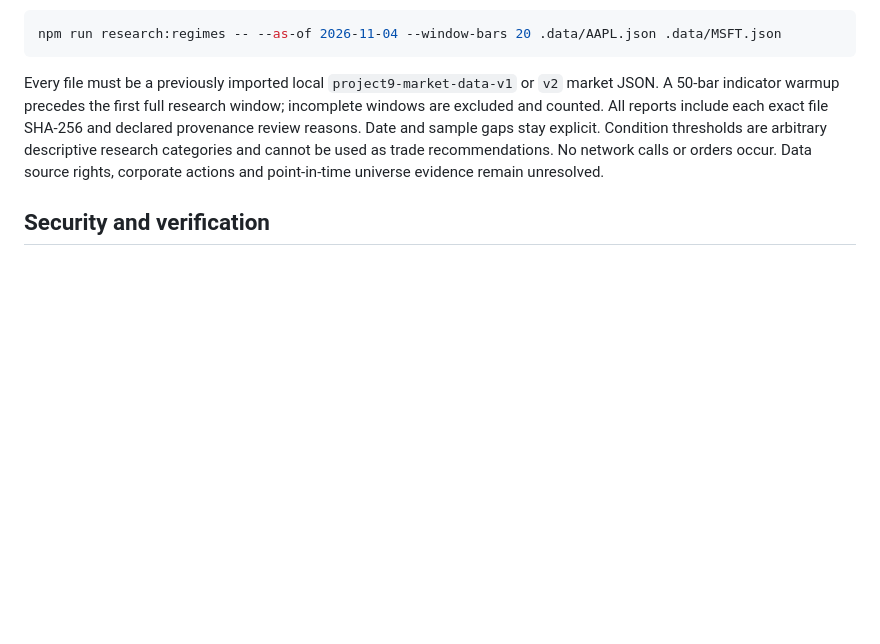
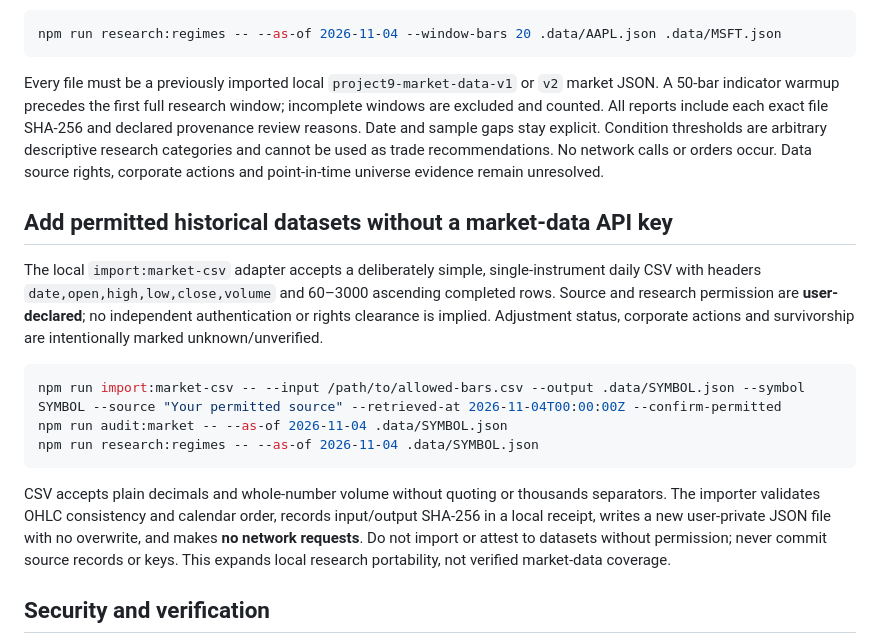
Before and after one commit to ajlacabe23-2426/Project-9--Swing-Bot, a Markdown page: README.md, the part around the change. GitHub-like rendering; blank space fills up the shorter version.

Commit message:
docs(test): wire permission-gated historical CSV adapter and regression checks

````diff
--- a/README.md
+++ b/README.md
@@ -126,6 +126,18 @@ npm run research:regimes -- --as-of 2026-11-04 --window-bars 20 .data/AAPL.json
 
 Every file must be a previously imported local `project9-market-data-v1` or `v2` market JSON. A 50-bar indicator warmup precedes the first full research window; incomplete windows are excluded and counted. All reports include each exact file SHA-256 and declared provenance review reasons. Date and sample gaps stay explicit. Condition thresholds are arbitrary descriptive research categories and cannot be used as trade recommendations. No network calls or orders occur. Data source rights, corporate actions and point-in-time universe evidence remain unresolved.
 
+## Add permitted historical datasets without a market-data API key
+
+The local `import:market-csv` adapter accepts a deliberately simple, single-instrument daily CSV with headers `date,open,high,low,close,volume` and 60–3000 ascending completed rows. Source and research permission are **user-declared**; no independent authentication or rights clearance is implied. Adjustment status, corporate actions and survivorship are intentionally marked unknown/unverified.
+
+```bash
+npm run import:market-csv -- --input /path/to/allowed-bars.csv --output .data/SYMBOL.json --symbol SYMBOL --source "Your permitted source" --retrieved-at 2026-11-04T00:00:00Z --confirm-permitted
+npm run audit:market -- --as-of 2026-11-04 .data/SYMBOL.json
+npm run research:regimes -- --as-of 2026-11-04 .data/SYMBOL.json
+```
+
+CSV accepts plain decimals and whole-number volume without quoting or thousands separators. The importer validates OHLC consistency and calendar order, records input/output SHA-256 in a local receipt, writes a new user-private JSON file with no overwrite, and makes **no network requests**. Do not import or attest to datasets without permission; never commit source records or keys. This expands local research portability, not verified market-data coverage.
+
 ## Security and verification
 
 Run `npm run check` for syntax checks and the offline unit/HTTP integration suite. GitHub Actions runs the same suite on Node 22. Local Host and Origin checks, bounded JSON, no public broker routes, and ignored local state are starting boundaries, **not** an independent security audit. No real customer or financial records belong in this prototype.
````
